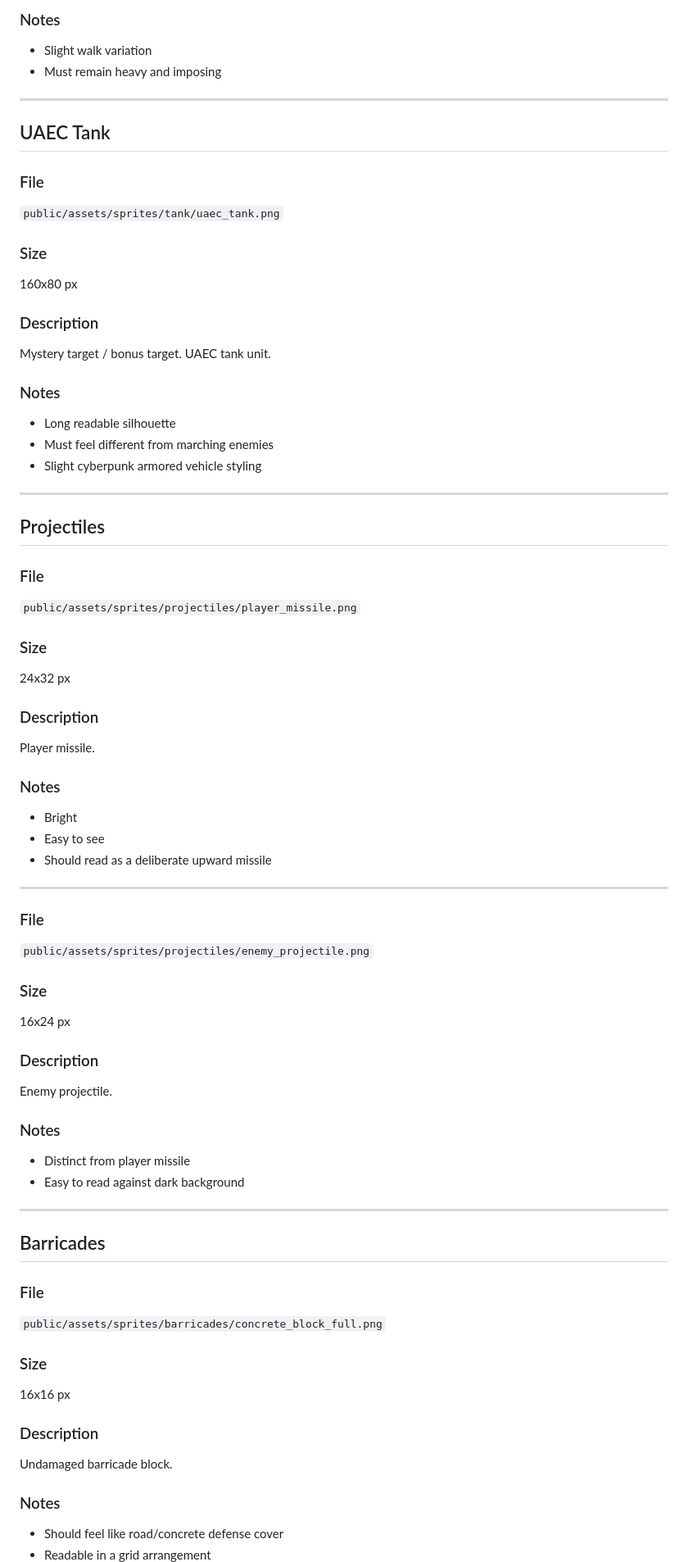
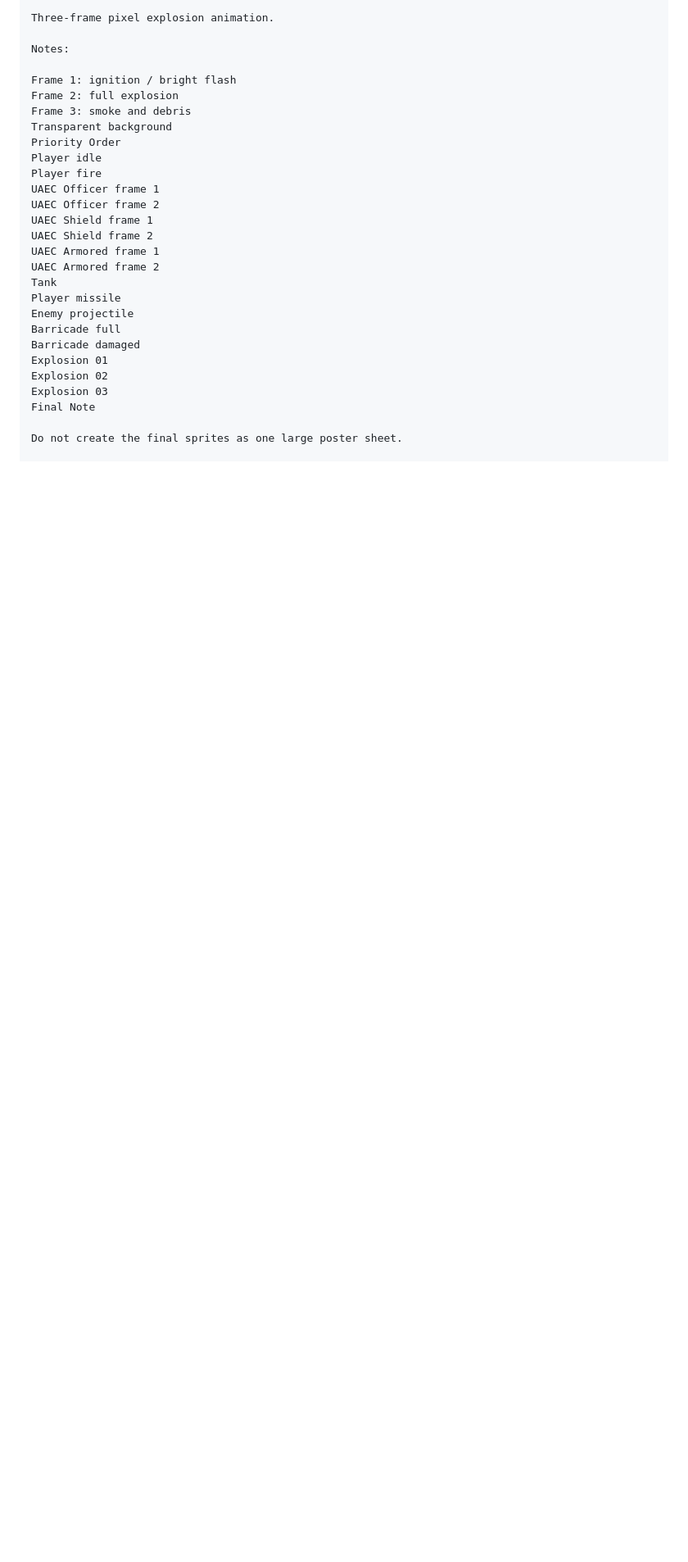
Before and after one commit to MostWokeMedia/UAEC-Invasion, a Markdown page: SPRITE_SPECS.md, the part around one of its changes. Shown at 82% size. GitHub-like rendering; blank space fills up the shorter version.

```diff
--- a/SPRITE_SPECS.md
+++ b/SPRITE_SPECS.md
@@ -172,74 +236,30 @@ Same as above, walk frame 2.
 
-### Notes
-- Slight walk variation
-- Must remain heavy and imposing
+Three-frame pixel explosion animation.
 
----
+Notes:
 
-## UAEC Tank
+Frame 1: ignition / bright flash
+Frame 2: full explosion
+Frame 3: smoke and debris
+Transparent background
+Priority Order
+Player idle
+Player fire
+UAEC Officer frame 1
+UAEC Officer frame 2
+UAEC Shield frame 1
+UAEC Shield frame 2
+UAEC Armored frame 1
+UAEC Armored frame 2
+Tank
+Player missile
+Enemy projectile
+Barricade full
+Barricade damaged
+Explosion 01
+Explosion 02
+Explosion 03
+Final Note
 
-### File
-`public/assets/sprites/tank/uaec_tank.png`
+Do not create the final sprites as one large poster sheet.
 
-### Size
-160x80 px
-
-### Description
-Mystery target / bonus target.
-UAEC tank unit.
-
-### Notes
-- Long readable silhouette
-- Must feel different from marching enemies
-- Slight cyberpunk armored vehicle styling
-
----
-
-## Projectiles
-
-### File
-`public/assets/sprites/projectiles/player_missile.png`
-
-### Size
-24x32 px
-
-### Description
-Player missile.
-
-### Notes
-- Bright
-- Easy to see
-- Should read as a deliberate upward missile
-
----
-
-### File
-`public/assets/sprites/projectiles/enemy_projectile.png`
-
-### Size
-16x24 px
-
-### Description
-Enemy projectile.
-
-### Notes
-- Distinct from player missile
-- Easy to read against dark background
-
----
-
-## Barricades
-
-### File
-`public/assets/sprites/barricades/concrete_block_full.png`
-
-### Size
-16x16 px
-
-### Description
-Undamaged barricade block.
-
-### Notes
-- Should feel like road/concrete defense cover
-- Readable in a grid arrangement
-
```
Also changed, not shown: other parts of SPRITE_SPECS.md (+169 -184 lines).
